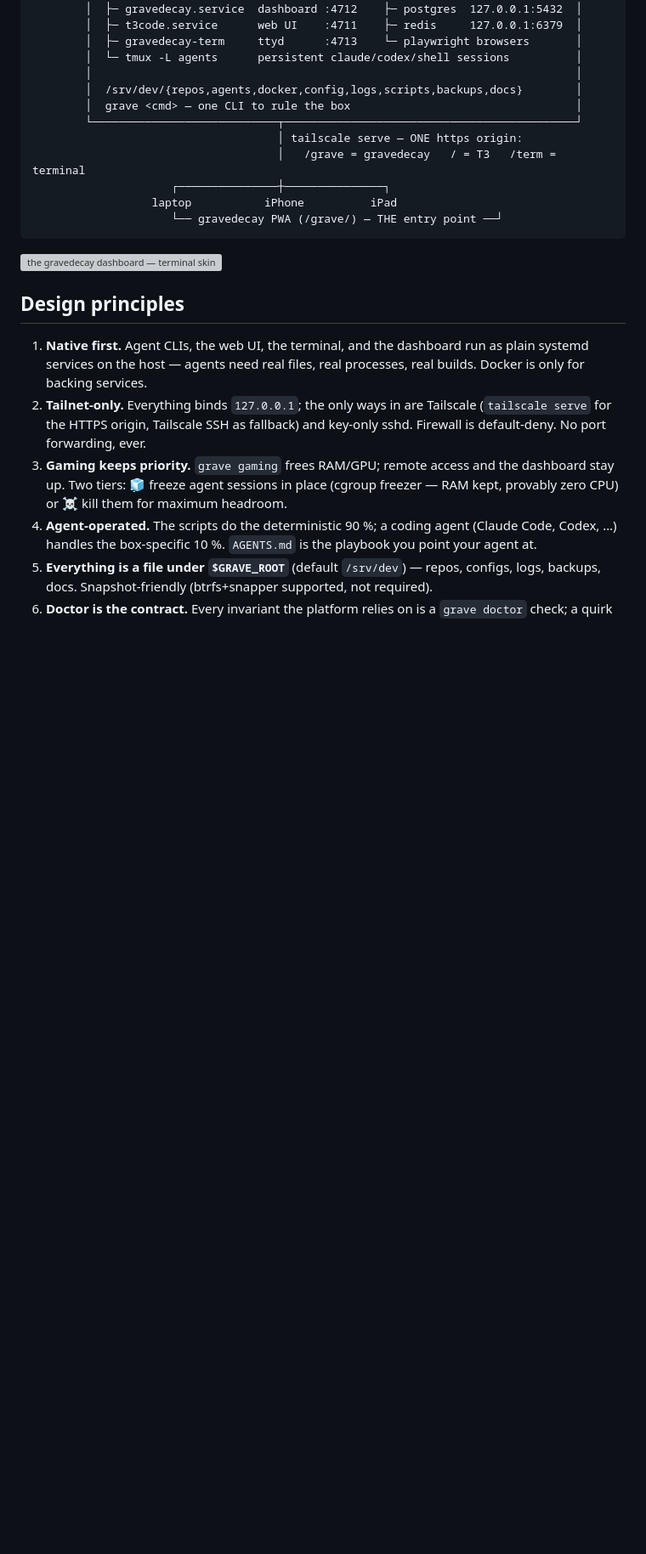
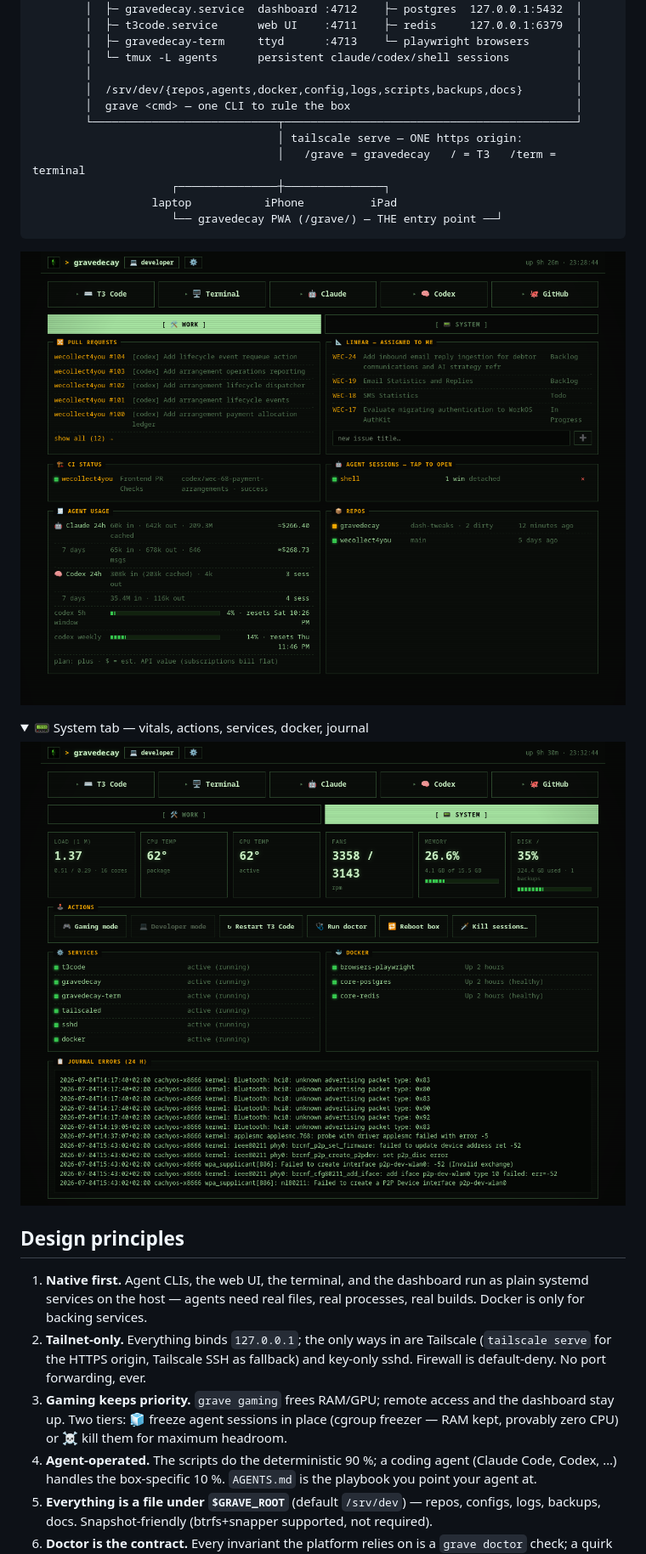
Before and after one commit to projectmushroom/gravedecay, a Markdown page: README.md, the part around the change. Shown at 85% size. Rendered like a GitHub page; pictures changed too: assets/dashboard-system.png (added); folded sections open; blank space fills up the shorter version; grey boxes are pictures that could not be loaded.

````diff
--- a/README.md
+++ b/README.md
@@ -29,7 +29,14 @@ and *gaming* mode, freezing your agent sessions in place until you're done.
                      └── gravedecay PWA (/grave/) — THE entry point ──┘
 ```
 
-![the gravedecay dashboard — terminal skin](assets/graveboard.png)
+![the gravedecay dashboard — Work tab](assets/dashboard.png)
+
+<details>
+<summary>📟 System tab — vitals, actions, services, docker, journal</summary>
+
+![the gravedecay dashboard — System tab](assets/dashboard-system.png)
+
+</details>
 
 ## Design principles
 
````
Also changed, not shown: 1 other file.
